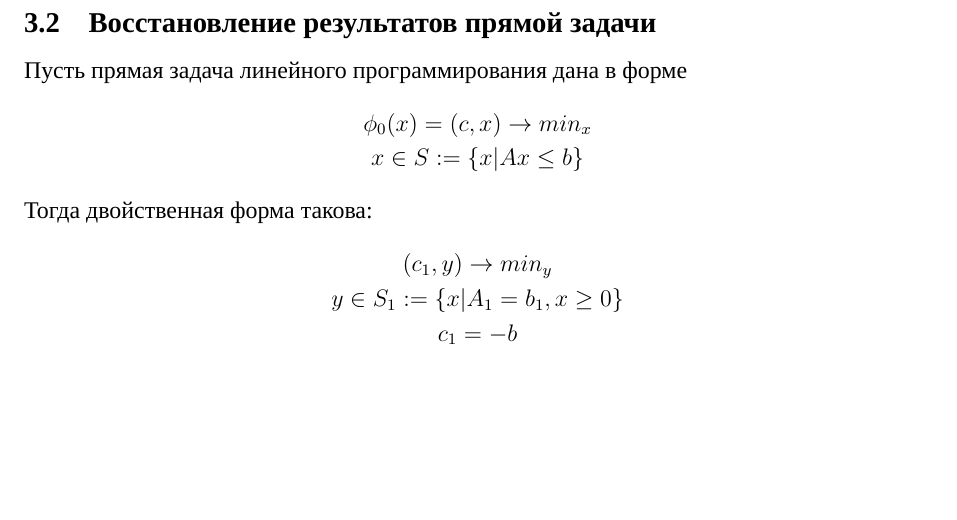
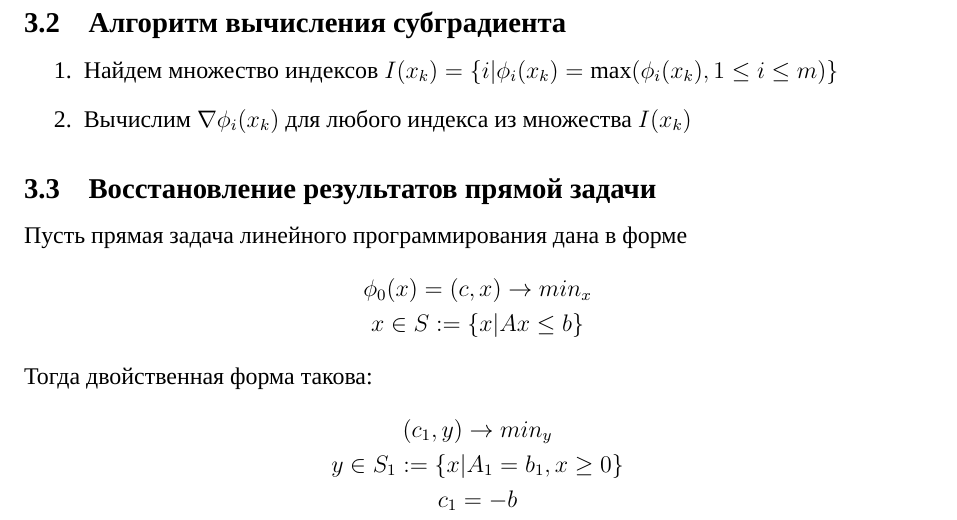
Before and after one commit to zuevval/mo2020, a LaTeX document (lab5/report/main.tex, which reads lab5/report/body.tex): part of page 6 of 7, cut at the place of the change, the shorter picture padded with empty space. Compiled offline with XeLaTeX; a missing font is replaced by an installed copy or a similar font.

Commit message:
add subgradient calculation algorithm and theory

```diff
--- a/lab5/report/body.tex
+++ b/lab5/report/body.tex
@@ -54,6 +62,12 @@ x \in \overline{\varOmega} := \{x|\phi_1(x) \le 0, \phi_2(x) \le 0\}
 	\caption{Процедура \emph{cutting\_plane\_iteration}}
 \end{algorithm}
 
+\subsection{Алгоритм вычисления субградиента}
+\begin{enumerate}
+	\item Найдем множество индексов $I(x_k) = \{i | \phi_i(x_k)=\max(\phi_i(x_k), 1 \leq i \leq m)\} $
+	\item Вычислим  $\nabla\phi_i(x_k)$ для любого индекса из множества $I(x_k)$
+\end{enumerate}
+
 
 \subsection{Восстановление результатов прямой задачи} \label{section:restore}
 Пусть прямая задача линейного программирования дана в форме
--- a/lab5/report/main.tex
+++ b/lab5/report/main.tex
@@ -11,6 +11,7 @@
 \usepackage{hyperref} %гиперссылки
 \hypersetup{pdfstartview=FitH,  linkcolor=blue, urlcolor=blue, colorlinks=true} %гиперссылки
 \usepackage{subfiles}%включение тех-текста
+\usepackage{pdfpages}
 \usepackage{graphicx} %изображения
 \usepackage{float}%картинки где угодно
 \usepackage{textcomp}
```
Also changed, not shown: lab5/report/body.tex (8 more changed lines).
